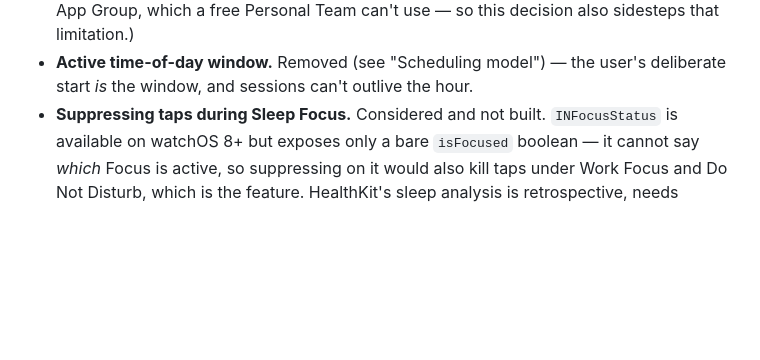
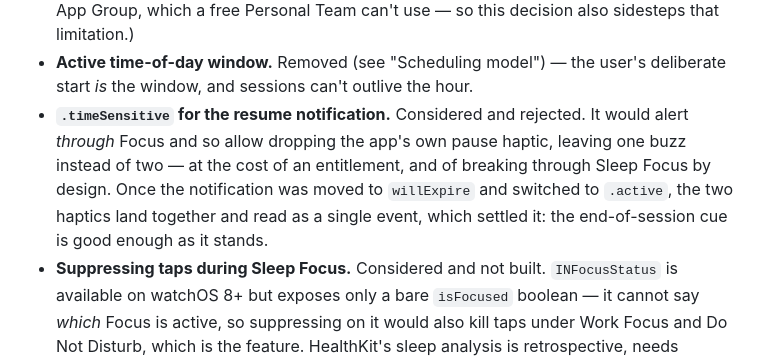
Before and after one commit to jakublipinski/Silent-Bell, a Markdown page: README.md, the part around the change. Drawn GitHub-style; blank space fills up the shorter version.

Commit message:
Record that .timeSensitive was considered and rejected
It would alert through Focus and let the app drop its own pause haptic,
leaving one buzz instead of two, at the cost of an entitlement and of
breaking through Sleep Focus by design.

Moving the notification to willExpire and making it .active removed the
reason to want it: the two haptics now land together and read as one event.
Recorded so the question is not reopened.

Co-Authored-By: Claude Opus 5 <noreply@anthropic.com>

```diff
--- a/README.md
+++ b/README.md
@@ -314,6 +314,12 @@ of scheduled and fired timestamps, 60-second debug mode, resume notification.
   also sidesteps that limitation.)
 - **Active time-of-day window.** Removed (see "Scheduling model") — the user's
   deliberate start *is* the window, and sessions can't outlive the hour.
+- **`.timeSensitive` for the resume notification.** Considered and rejected. It
+  would alert *through* Focus and so allow dropping the app's own pause haptic,
+  leaving one buzz instead of two — at the cost of an entitlement, and of breaking
+  through Sleep Focus by design. Once the notification was moved to `willExpire`
+  and switched to `.active`, the two haptics land together and read as a single
+  event, which settled it: the end-of-session cue is good enough as it stands.
 - **Suppressing taps during Sleep Focus.** Considered and not built. `INFocusStatus`
   is available on watchOS 8+ but exposes only a bare `isFocused` boolean — it cannot
   say *which* Focus is active, so suppressing on it would also kill taps under Work
```
